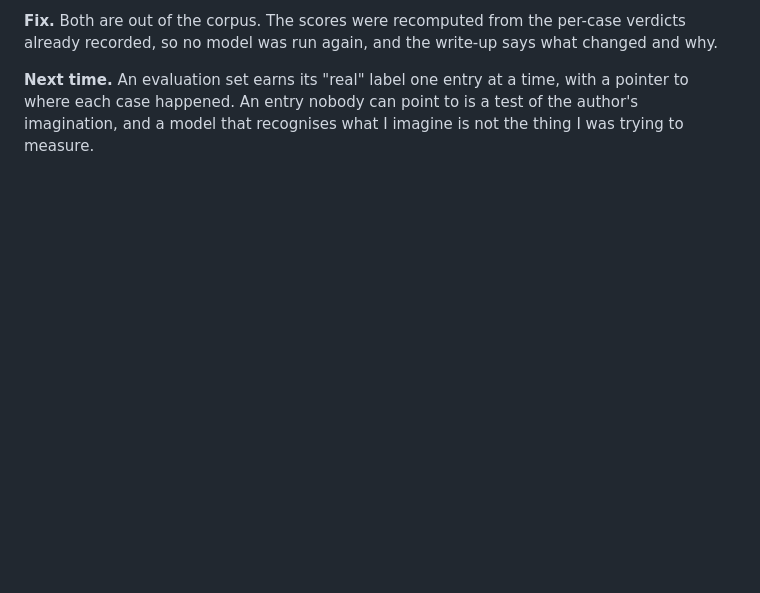
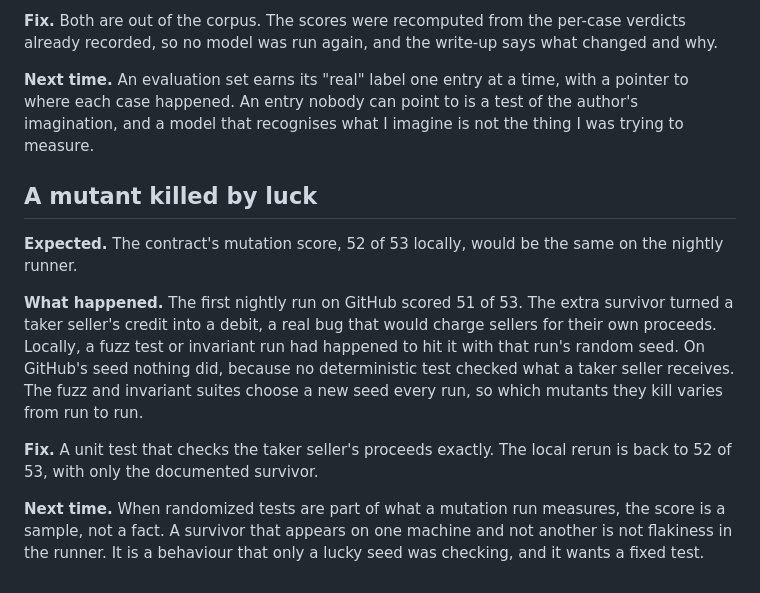
Before and after one commit to alexvervloet/orderbook-qe, a Markdown page: LESSONS.md, the part around the change. GitHub-like rendering; blank space fills up the shorter version.

Commit message:
docs: record the mutant only a lucky seed was killing

```diff
--- a/LESSONS.md
+++ b/LESSONS.md
@@ -575,3 +575,24 @@ write-up says what changed and why.
 with a pointer to where each case happened. An entry nobody can point to is a
 test of the author's imagination, and a model that recognises what I imagine is
 not the thing I was trying to measure.
+
+## A mutant killed by luck
+
+**Expected.** The contract's mutation score, 52 of 53 locally, would be the
+same on the nightly runner.
+
+**What happened.** The first nightly run on GitHub scored 51 of 53. The extra
+survivor turned a taker seller's credit into a debit, a real bug that would
+charge sellers for their own proceeds. Locally, a fuzz test or invariant run
+had happened to hit it with that run's random seed. On GitHub's seed nothing
+did, because no deterministic test checked what a taker seller receives. The
+fuzz and invariant suites choose a new seed every run, so which mutants they
+kill varies from run to run.
+
+**Fix.** A unit test that checks the taker seller's proceeds exactly. The
+local rerun is back to 52 of 53, with only the documented survivor.
+
+**Next time.** When randomized tests are part of what a mutation run measures,
+the score is a sample, not a fact. A survivor that appears on one machine and
+not another is not flakiness in the runner. It is a behaviour that only a lucky
+seed was checking, and it wants a fixed test.
```
